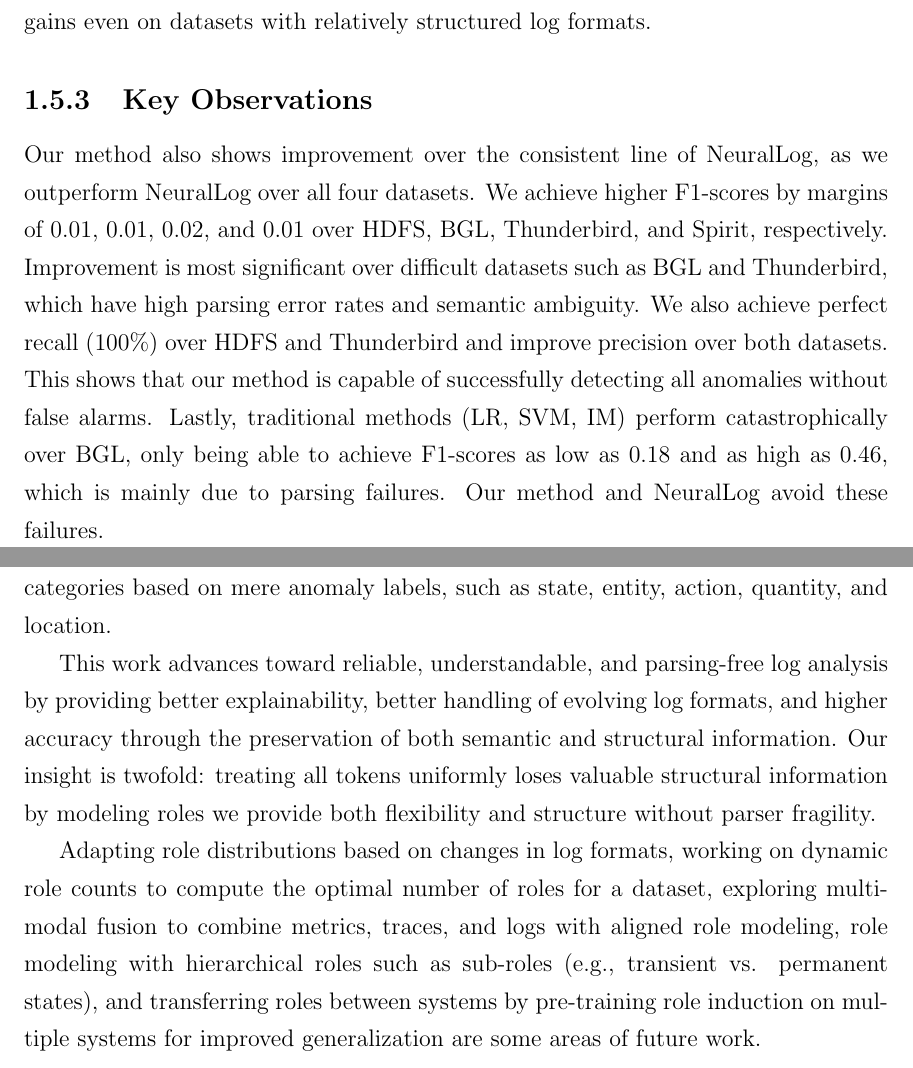
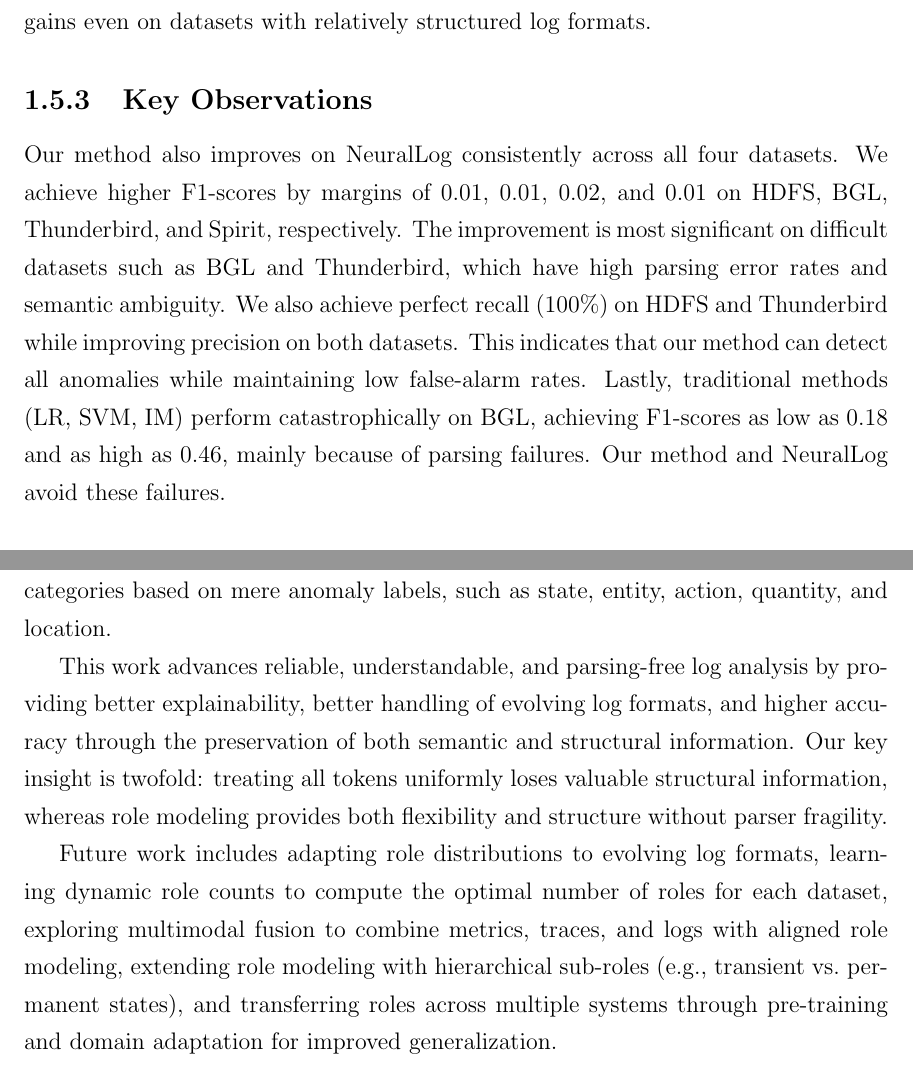
Before and after one commit to Nithin1729S/Major-Project-Report, a LaTeX thesis (Main-File.tex, which reads Chapter-1.tex): two parts of pages 30 and 35 of 168, joined at a grey line, cut so that both start at the same text. Compiled offline with pdfLaTeX.

Commit message:
Fix grammatical issues in Chapter-1 summary and observations
Agent-Logs-Url: https://github.com/Nithin1729S/Major-Project-Report/sessions/8baab0bb-1f8e-4b2e-a307-47401d140c0a

Co-authored-by: Nithin1729S <78496667+Nithin1729S@users.noreply.github.com>

```diff
--- a/Chapter-1.tex
+++ b/Chapter-1.tex
@@ -353,7 +353,7 @@ The failure of traditional methods on BGL is stark: LR, SVM, and IM achieve F1-s
 
 \subsection{Key Observations}
 
-Our method also shows improvement over the consistent line of NeuralLog, as we outperform NeuralLog over all four datasets. We achieve higher F1-scores by margins of 0.01, 0.01, 0.02, and 0.01 over HDFS, BGL, Thunderbird, and Spirit, respectively. Improvement is most significant over difficult datasets such as BGL and Thunderbird, which have high parsing error rates and semantic ambiguity. We also achieve perfect recall (100\%) over HDFS and Thunderbird and improve precision over both datasets. This shows that our method is capable of successfully detecting all anomalies without false alarms. Lastly, traditional methods (LR, SVM, IM) perform catastrophically over BGL, only being able to achieve F1-scores as low as 0.18 and as high as 0.46, which is mainly due to parsing failures. Our method and NeuralLog avoid these failures.
+Our method also improves on NeuralLog consistently across all four datasets. We achieve higher F1-scores by margins of 0.01, 0.01, 0.02, and 0.01 on HDFS, BGL, Thunderbird, and Spirit, respectively. The improvement is most significant on difficult datasets such as BGL and Thunderbird, which have high parsing error rates and semantic ambiguity. We also achieve perfect recall (100\%) on HDFS and Thunderbird while improving precision on both datasets. This indicates that our method can detect all anomalies while maintaining low false-alarm rates. Lastly, traditional methods (LR, SVM, IM) perform catastrophically on BGL, achieving F1-scores as low as 0.18 and as high as 0.46, mainly because of parsing failures. Our method and NeuralLog avoid these failures.
 
 \paragraph{Example: BGL log message.}
 Consider the BGL log message:
@@ -503,11 +503,6 @@ Following the out-of-vocabulary (OOV) analysis protocol of NeuralLog~\cite{neura
 \section{Summary}
 In this paper, we have proposed a novel role-aware representation learning framework for log-based anomaly detection, which overcomes the uniform treatment of tokens by existing methods, such as NeuralLog. Without manually crafting annotations or parsing rules, we model the structural variability of log messages by explicitly inferring token roles in a latent space. Our approach attained state-of-the-art performance with F1-scores ranging from 0.98 to 0.99 across four public datasets, consistently outperforming NeuralLog as well as all baseline methods. Extensive ablation studies confirm that the improvement in accuracy arises from both role modeling and numeric token preservation, while the learned roles correspond to semantically meaningful categories based on mere anomaly labels, such as state, entity, action, quantity, and location.
 
-This work advances toward reliable, understandable, and parsing-free log analysis by providing better explainability, better handling of evolving log formats, and higher accuracy through the preservation of both semantic and structural information. Our insight is twofold: treating all tokens uniformly loses valuable structural information by modeling roles we provide both flexibility and structure without parser fragility.
+This work advances reliable, understandable, and parsing-free log analysis by providing better explainability, better handling of evolving log formats, and higher accuracy through the preservation of both semantic and structural information. Our key insight is twofold: treating all tokens uniformly loses valuable structural information, whereas role modeling provides both flexibility and structure without parser fragility.
 
-Adapting role distributions based on changes in log formats, working on dynamic
-role counts to compute the optimal number of roles for a dataset, exploring multi-
-modal fusion to combine metrics, traces, and logs with aligned role modeling, role
-modeling with hierarchical roles such as sub-roles (e.g., transient vs. permanent
-states), and transferring roles between systems by pre-training role induction on
-multiple systems for improved generalization are some areas of future work.
+Future work includes adapting role distributions to evolving log formats, learning dynamic role counts to compute the optimal number of roles for each dataset, exploring multimodal fusion to combine metrics, traces, and logs with aligned role modeling, extending role modeling with hierarchical sub-roles (e.g., transient vs.\ permanent states), and transferring roles across multiple systems through pre-training and domain adaptation for improved generalization.
```
